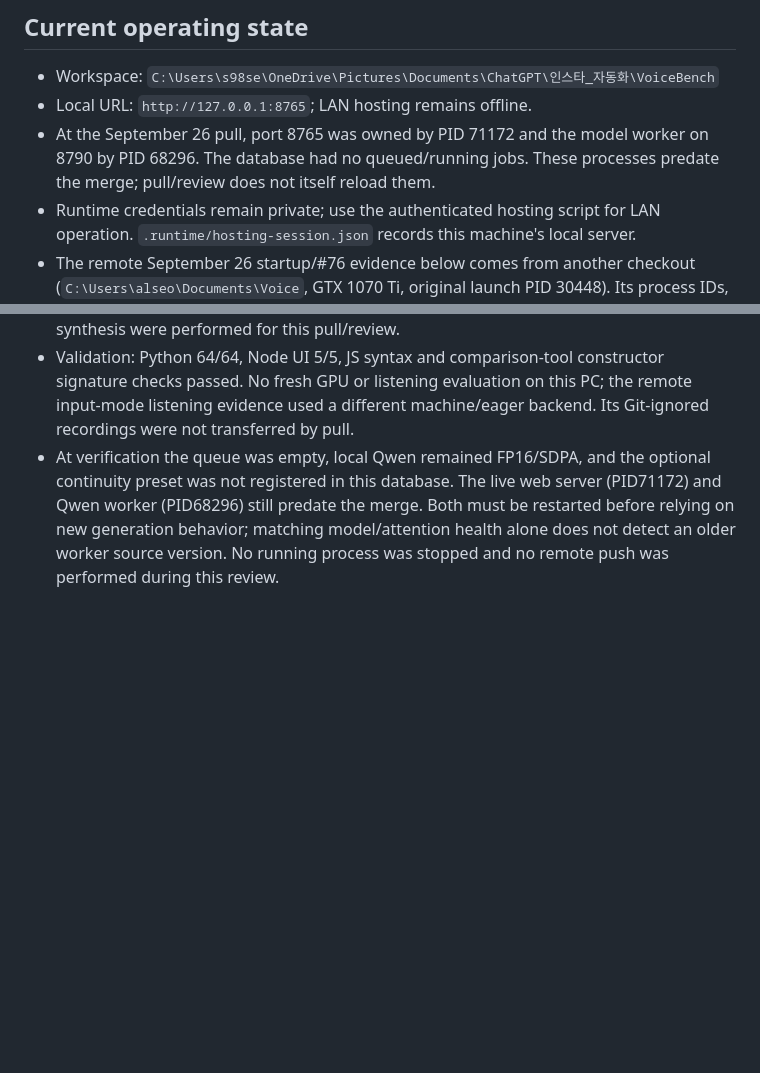
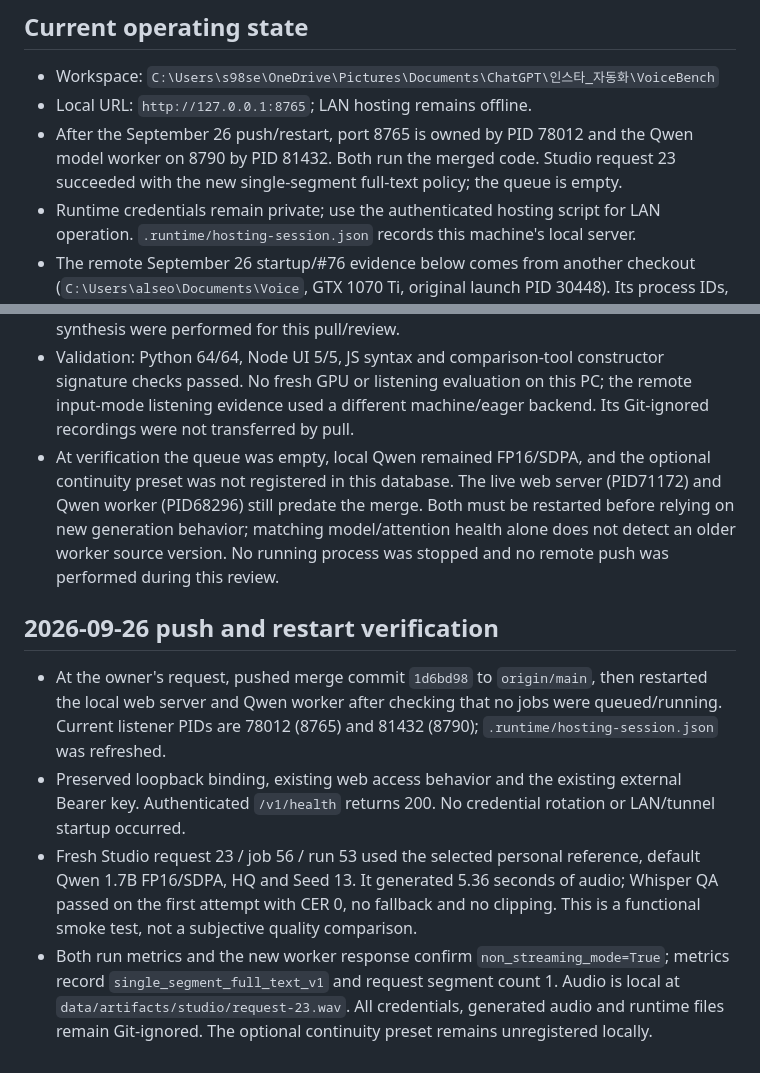
Before and after one commit to 2025sawon2-cpu/VoiceBench, a Markdown page: SESSION_HANDOFF.md, 2 parts joined by grey strips. Drawn GitHub-style; blank space fills up the shorter version.

Commit message:
docs: record merged service restart verification

```diff
--- a/SESSION_HANDOFF.md
+++ b/SESSION_HANDOFF.md
@@ -14,7 +14,7 @@ Latest owner feedback: after selecting story A, the owner also said “설명형
 
 - Workspace: `C:\Users\s98se\OneDrive\Pictures\Documents\ChatGPT\인스타_자동화\VoiceBench`
 - Local URL: `http://127.0.0.1:8765`; LAN hosting remains offline.
-- At the September 26 pull, port 8765 was owned by PID 71172 and the model worker on 8790 by PID 68296. The database had no queued/running jobs. These processes predate the merge; pull/review does not itself reload them.
+- After the September 26 push/restart, port 8765 is owned by PID 78012 and the Qwen model worker on 8790 by PID 81432. Both run the merged code. Studio request 23 succeeded with the new single-segment full-text policy; the queue is empty.
 - Runtime credentials remain private; use the authenticated hosting script for LAN operation. `.runtime/hosting-session.json` records this machine's local server.
 - The remote September 26 startup/#76 evidence below comes from another checkout (`C:\Users\alseo\Documents\Voice`, GTX 1070 Ti, original launch PID 30448). Its process IDs, data files and runtime state must not be assumed to exist here.
 - The old ngrok public URL is intentionally offline.
@@ -382,3 +382,10 @@ The 1.7B engines, Seed 13 defaults, LAN/MCP integration, queue/cancellation fixe
 - Reviewed new full-text input policy for single-segment default Qwen HQ, opt-in anchored continuity, script-aware repetition checks, passing-candidate priority, numeric/semantic boundary fixes, complete long-audio ASR and reference-cache hashing. External Seed 13 and caller override restrictions remain intact. No local preset database updates or new synthesis were performed for this pull/review.
 - Validation: Python 64/64, Node UI 5/5, JS syntax and comparison-tool constructor signature checks passed. No fresh GPU or listening evaluation on this PC; the remote input-mode listening evidence used a different machine/eager backend. Its Git-ignored recordings were not transferred by pull.
 - At verification the queue was empty, local Qwen remained FP16/SDPA, and the optional continuity preset was not registered in this database. The live web server (PID71172) and Qwen worker (PID68296) still predate the merge. Both must be restarted before relying on new generation behavior; matching model/attention health alone does not detect an older worker source version. No running process was stopped and no remote push was performed during this review.
+
+## 2026-09-26 push and restart verification
+
+- At the owner's request, pushed merge commit `1d6bd98` to `origin/main`, then restarted the local web server and Qwen worker after checking that no jobs were queued/running. Current listener PIDs are 78012 (8765) and 81432 (8790); `.runtime/hosting-session.json` was refreshed.
+- Preserved loopback binding, existing web access behavior and the existing external Bearer key. Authenticated `/v1/health` returns 200. No credential rotation or LAN/tunnel startup occurred.
+- Fresh Studio request 23 / job 56 / run 53 used the selected personal reference, default Qwen 1.7B FP16/SDPA, HQ and Seed 13. It generated 5.36 seconds of audio; Whisper QA passed on the first attempt with CER 0, no fallback and no clipping. This is a functional smoke test, not a subjective quality comparison.
+- Both run metrics and the new worker response confirm `non_streaming_mode=True`; metrics record `single_segment_full_text_v1` and request segment count 1. Audio is local at `data/artifacts/studio/request-23.wav`. All credentials, generated audio and runtime files remain Git-ignored. The optional continuity preset remains unregistered locally.
```
